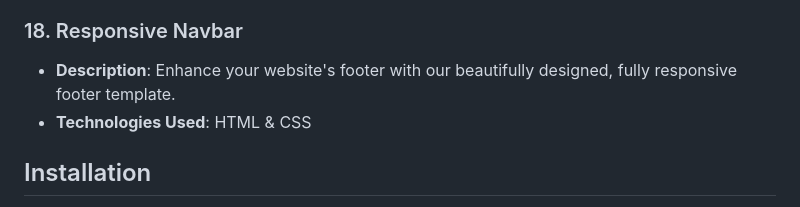
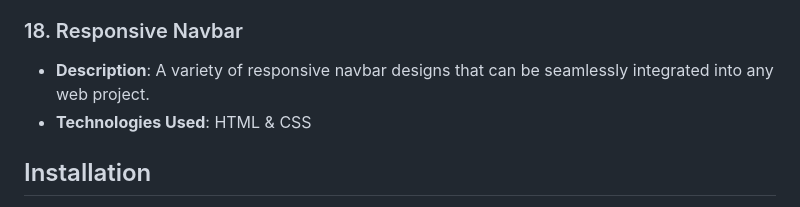
Before and after one commit to Shivamgpt812/Web-Dev-Mini-Projects, a Markdown page: README.md, the part around the change. Drawn GitHub-style.

```diff
--- a/README.md
+++ b/README.md
@@ -95,7 +95,7 @@ In this repository, I'll be adding a series of mini projects developed using HTM
 
 ### 18. Responsive Navbar
 
-- **Description**: Enhance your website's footer with our beautifully designed, fully responsive footer template.
+- **Description**: A variety of responsive navbar designs that can be seamlessly integrated into any web project.
 - **Technologies Used**: HTML & CSS
 
 ## Installation
```
